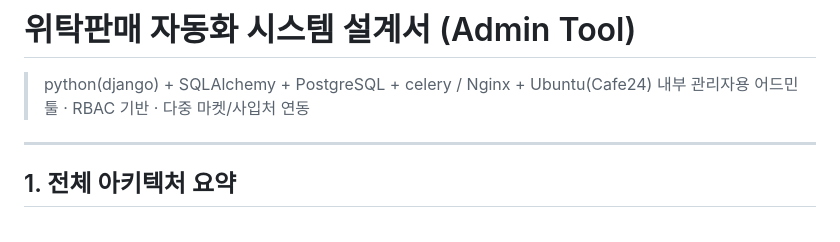
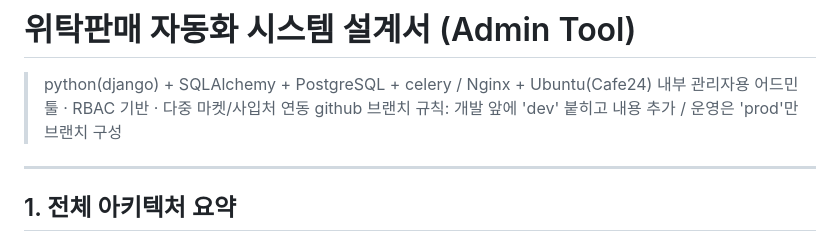
Before and after one commit to micharid/itsso_k, a Markdown page: project_guide.md, the part around the change. Rendered like a GitHub page.

Commit message:
브랜치 내용추가

```diff
--- a/project_guide.md
+++ b/project_guide.md
@@ -2,6 +2,7 @@
 
 > python(django) + SQLAlchemy + PostgreSQL + celery / Nginx + Ubuntu(Cafe24)
 > 내부 관리자용 어드민 툴 · RBAC 기반 · 다중 마켓/사입처 연동
+> github 브랜치 규칙: 개발 앞에 'dev' 붙히고 내용 추가 / 운영은 'prod'만 브랜치 구성
 
 ---
 
```
